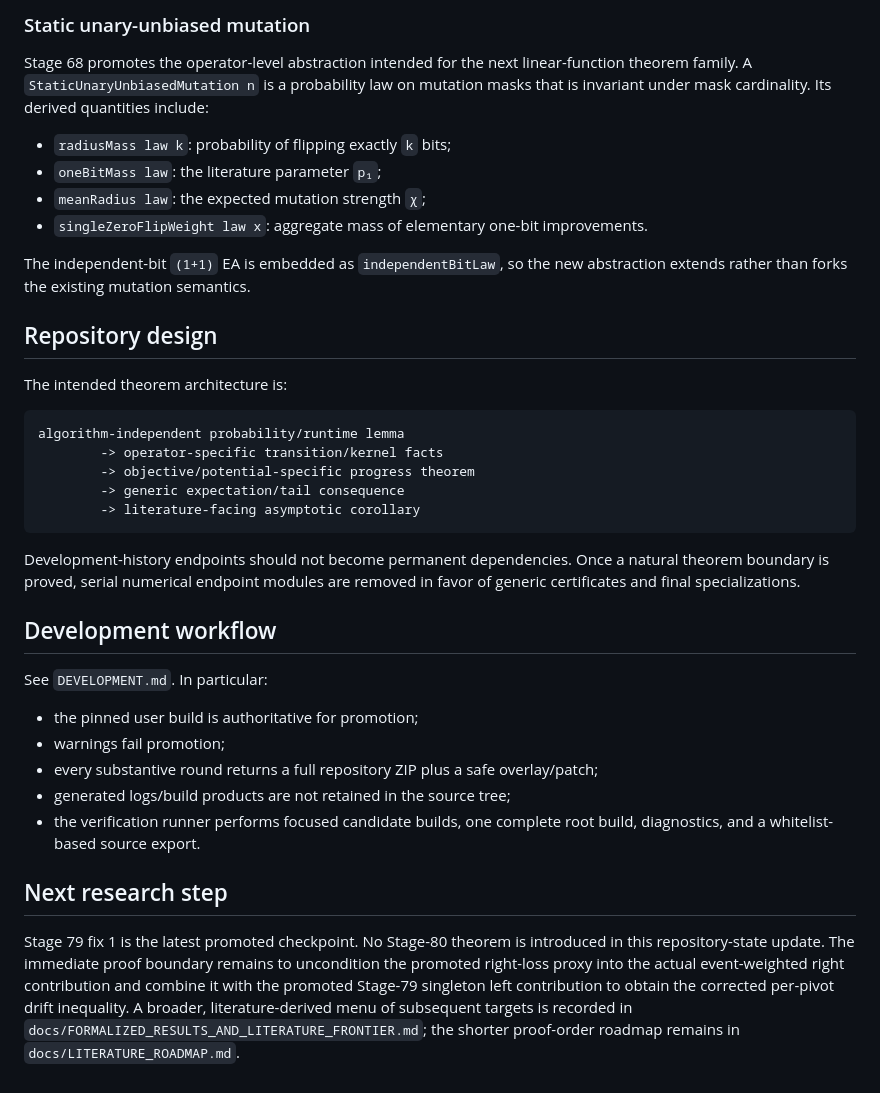
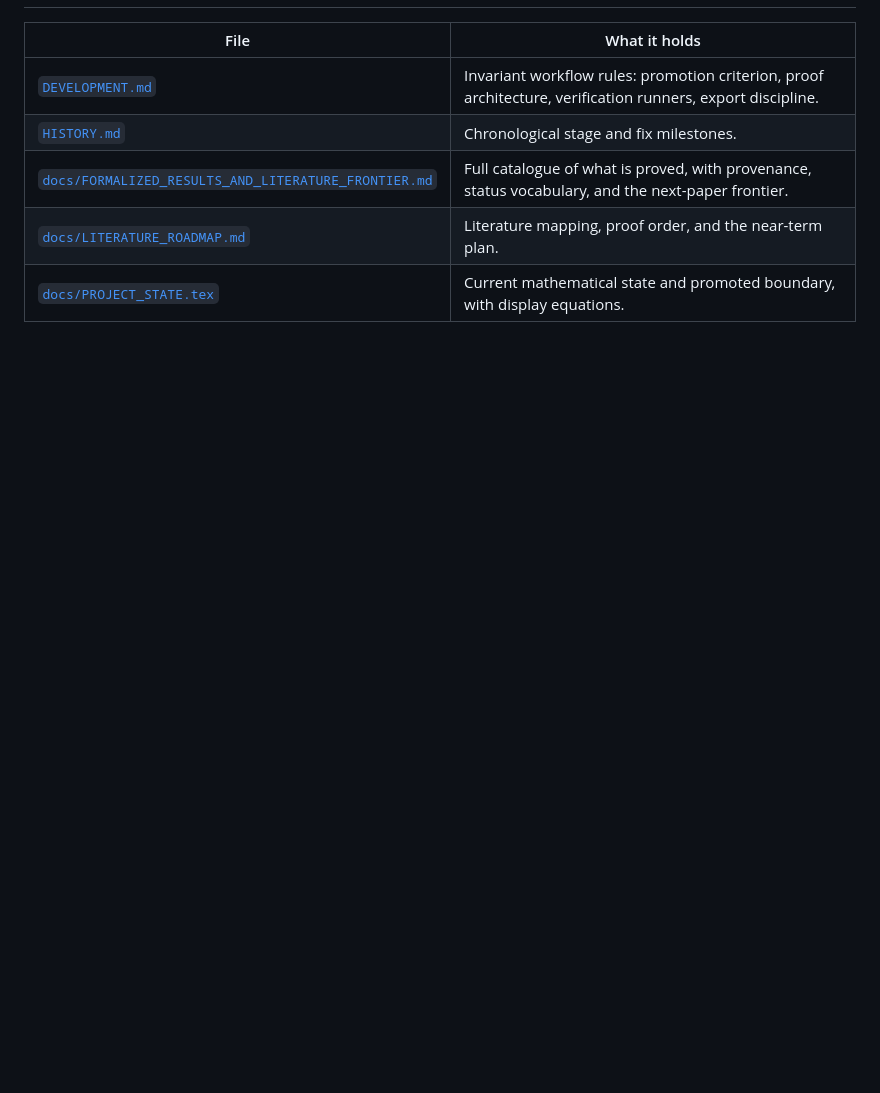
Before and after one commit to UAI-VUT-Brno/Runtime-analysis-of-evolutionary-computation-algorithms, a Markdown page: README.md, the part around one of its changes. Drawn GitHub-style; blank space fills up the shorter version.

````diff
--- a/README.md
+++ b/README.md
@@ -78,38 +87,7 @@ The finite-boundary branch is now frozen at the exact natural boundary `c <= log
-### Static unary-unbiased mutation
-
-Stage 68 promotes the operator-level abstraction intended for the next linear-function theorem family. A `StaticUnaryUnbiasedMutation n` is a probability law on mutation masks that is invariant under mask cardinality. Its derived quantities include:
-
-- `radiusMass law k`: probability of flipping exactly `k` bits;
-- `oneBitMass law`: the literature parameter `p₁`;
-- `meanRadius law`: the expected mutation strength `χ`;
-- `singleZeroFlipWeight law x`: aggregate mass of elementary one-bit improvements.
-
-The independent-bit `(1+1)` EA is embedded as `independentBitLaw`, so the new abstraction extends rather than forks the existing mutation semantics.
-
-## Repository design
-
-The intended theorem architecture is:
-
-```text
-algorithm-independent probability/runtime lemma
-        -> operator-specific transition/kernel facts
-        -> objective/potential-specific progress theorem
-        -> generic expectation/tail consequence
-        -> literature-facing asymptotic corollary
-```
-
-Development-history endpoints should not become permanent dependencies. Once a natural theorem boundary is proved, serial numerical endpoint modules are removed in favor of generic certificates and final specializations.
-
-## Development workflow
-
-See `DEVELOPMENT.md`. In particular:
-
-- the pinned user build is authoritative for promotion;
-- warnings fail promotion;
-- every substantive round returns a full repository ZIP plus a safe overlay/patch;
-- generated logs/build products are not retained in the source tree;
-- the verification runner performs focused candidate builds, one complete root build, diagnostics, and a whitelist-based source export.
-
-## Next research step
-
-Stage 79 fix 1 is the latest promoted checkpoint. No Stage-80 theorem is introduced in this repository-state update. The immediate proof boundary remains to uncondition the promoted right-loss proxy into the actual event-weighted right contribution and combine it with the promoted Stage-79 singleton left contribution to obtain the corrected per-pivot drift inequality. A broader, literature-derived menu of subsequent targets is recorded in `docs/FORMALIZED_RESULTS_AND_LITERATURE_FRONTIER.md`; the shorter proof-order roadmap remains in `docs/LITERATURE_ROADMAP.md`.
+| File | What it holds |
+|---|---|
+| [`DEVELOPMENT.md`](DEVELOPMENT.md) | Invariant workflow rules: promotion criterion, proof architecture, verification runners, export discipline. |
+| [`HISTORY.md`](HISTORY.md) | Chronological stage and fix milestones. |
+| [`docs/FORMALIZED_RESULTS_AND_LITERATURE_FRONTIER.md`](docs/FORMALIZED_RESULTS_AND_LITERATURE_FRONTIER.md) | Full catalogue of what is proved, with provenance, status vocabulary, and the next-paper frontier. |
+| [`docs/LITERATURE_ROADMAP.md`](docs/LITERATURE_ROADMAP.md) | Literature mapping, proof order, and the near-term plan. |
+| [`docs/PROJECT_STATE.tex`](docs/PROJECT_STATE.tex) | Current mathematical state and promoted boundary, with display equations. |
````
Also changed, not shown: other parts of README.md (+62 -53 lines), docs/FORMALIZED_RESULTS_AND_LITERATURE_FRONTIER.md (+8 -0 lines), docs/LITERATURE_ROADMAP.md (+10 -0 lines).
